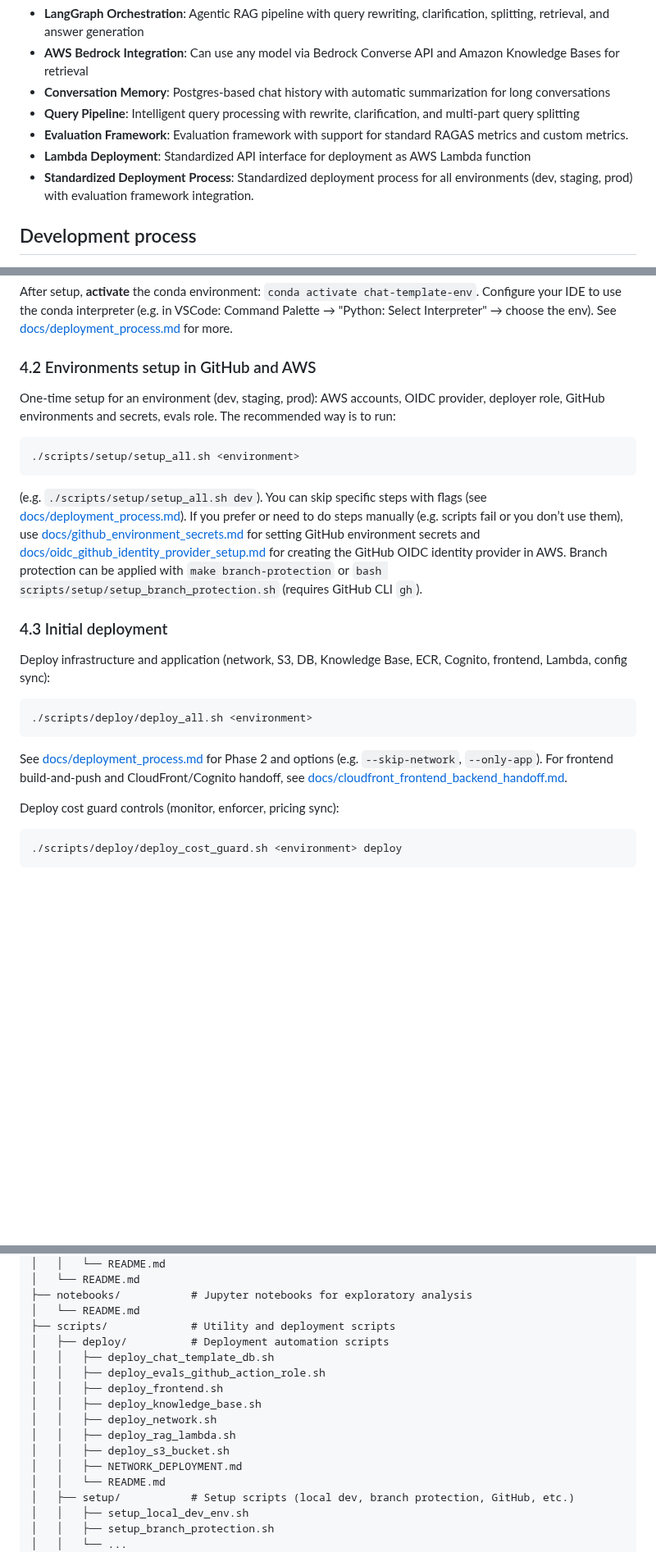
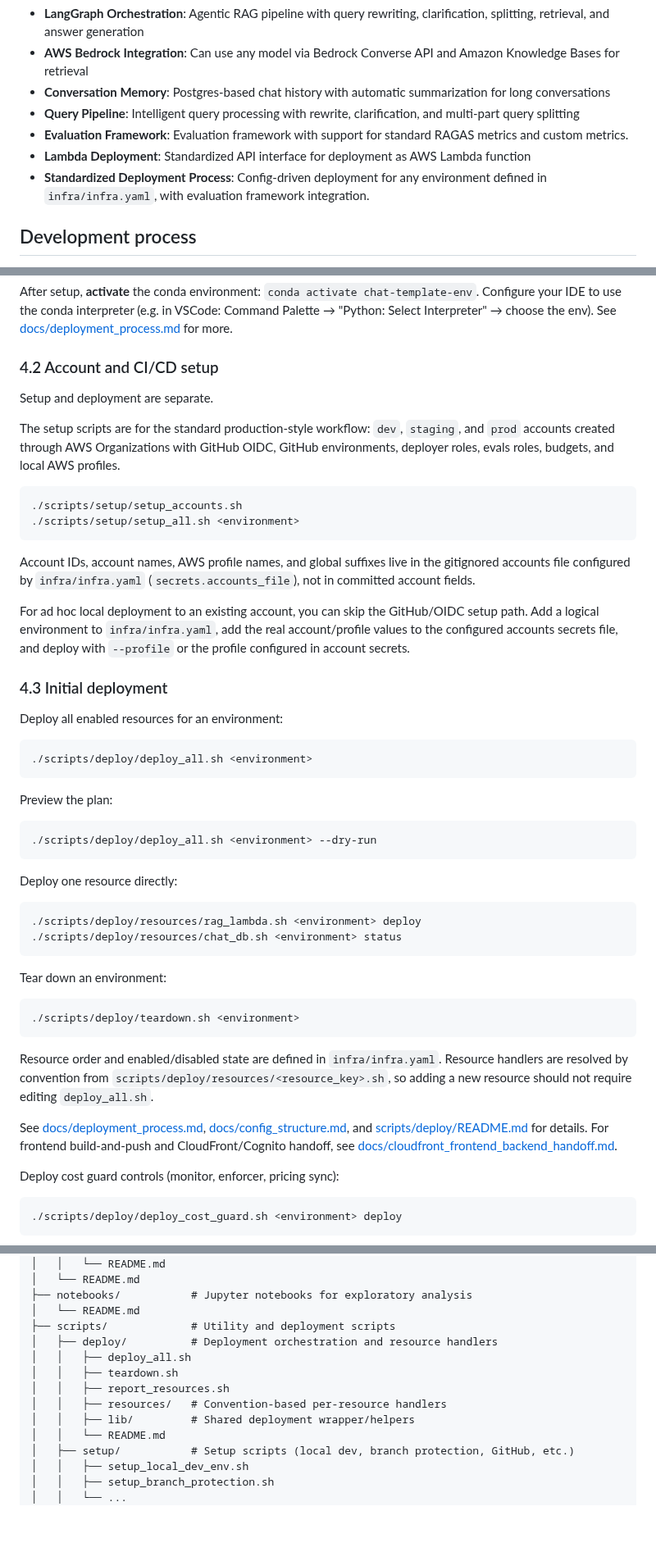
Before and after one commit to georgep26/chat-template, a Markdown page: README.md, 3 parts joined by grey strips. Shown at 82% size. GitHub-like rendering; blank space fills up the shorter version.

Commit message:
docs: update README for clarity on deployment process and account setup

````diff
--- a/README.md
+++ b/README.md
@@ -10,7 +10,7 @@ A RAG (Retrieval-Augmented Generation) chat application built with LangGraph, AW
 - **Query Pipeline**: Intelligent query processing with rewrite, clarification, and multi-part query splitting
 - **Evaluation Framework**: Evaluation framework with support for standard RAGAS metrics and custom metrics.
 - **Lambda Deployment**: Standardized API interface for deployment as AWS Lambda function
-- **Standardized Deployment Process**: Standardized deployment process for all environments (dev, staging, prod) with evaluation framework integration.
+- **Standardized Deployment Process**: Config-driven deployment for any environment defined in `infra/infra.yaml`, with evaluation framework integration.
 
 ## Development process
 
@@ -42,25 +42,51 @@ bash scripts/setup/setup_local_dev_env.sh
 
 After setup, **activate** the conda environment: `conda activate chat-template-env`. Configure your IDE to use the conda interpreter (e.g. in VSCode: Command Palette → "Python: Select Interpreter" → choose the env). See [docs/deployment_process.md](docs/deployment_process.md) for more.
 
-### 4.2 Environments setup in GitHub and AWS
+### 4.2 Account and CI/CD setup
 
-One-time setup for an environment (dev, staging, prod): AWS accounts, OIDC provider, deployer role, GitHub environments and secrets, evals role. The recommended way is to run:
+Setup and deployment are separate.
+
+The setup scripts are for the standard production-style workflow: `dev`, `staging`, and `prod` accounts created through AWS Organizations with GitHub OIDC, GitHub environments, deployer roles, evals roles, budgets, and local AWS profiles.
 
 ```bash
+./scripts/setup/setup_accounts.sh
 ./scripts/setup/setup_all.sh <environment>
 ```
 
-(e.g. `./scripts/setup/setup_all.sh dev`). You can skip specific steps with flags (see [docs/deployment_process.md](docs/deployment_process.md)). If you prefer or need to do steps manually (e.g. scripts fail or you don’t use them), use [docs/github_environment_secrets.md](docs/github_environment_secrets.md) for setting GitHub environment secrets and [docs/oidc_github_identity_provider_setup.md](docs/oidc_github_identity_provider_setup.md) for creating the GitHub OIDC identity provider in AWS. Branch protection can be applied with `make branch-protection` or `bash scripts/setup/setup_branch_protection.sh` (requires GitHub CLI `gh`).
+Account IDs, account names, AWS profile names, and global suffixes live in the gitignored accounts file configured by `infra/infra.yaml` (`secrets.accounts_file`), not in committed account fields.
+
+For ad hoc local deployment to an existing account, you can skip the GitHub/OIDC setup path. Add a logical environment to `infra/infra.yaml`, add the real account/profile values to the configured accounts secrets file, and deploy with `--profile` or the profile configured in account secrets.
 
 ### 4.3 Initial deployment
 
-Deploy infrastructure and application (network, S3, DB, Knowledge Base, ECR, Cognito, frontend, Lambda, config sync):
+Deploy all enabled resources for an environment:
 
 ```bash
 ./scripts/deploy/deploy_all.sh <environment>
 ```
 
-See [docs/deployment_process.md](docs/deployment_process.md) for Phase 2 and options (e.g. `--skip-network`, `--only-app`). For frontend build-and-push and CloudFront/Cognito handoff, see [docs/cloudfront_frontend_backend_handoff.md](docs/cloudfront_frontend_backend_handoff.md).
+Preview the plan:
+
+```bash
+./scripts/deploy/deploy_all.sh <environment> --dry-run
+```
+
+Deploy one resource directly:
+
+```bash
+./scripts/deploy/resources/rag_lambda.sh <environment> deploy
+./scripts/deploy/resources/chat_db.sh <environment> status
+```
+
+Tear down an environment:
+
+```bash
+./scripts/deploy/teardown.sh <environment>
+```
+
+Resource order and enabled/disabled state are defined in `infra/infra.yaml`. Resource handlers are resolved by convention from `scripts/deploy/resources/<resource_key>.sh`, so adding a new resource should not require editing `deploy_all.sh`.
+
+See [docs/deployment_process.md](docs/deployment_process.md), [docs/config_structure.md](docs/config_structure.md), and [scripts/deploy/README.md](scripts/deploy/README.md) for details. For frontend build-and-push and CloudFront/Cognito handoff, see [docs/cloudfront_frontend_backend_handoff.md](docs/cloudfront_frontend_backend_handoff.md).
 
 Deploy cost guard controls (monitor, enforcer, pricing sync):
 
@@ -158,15 +184,12 @@ chat-template/
 ├── notebooks/           # Jupyter notebooks for exploratory analysis
 │   └── README.md
 ├── scripts/             # Utility and deployment scripts
-│   ├── deploy/          # Deployment automation scripts
-│   │   ├── deploy_chat_template_db.sh
-│   │   ├── deploy_evals_github_action_role.sh
-│   │   ├── deploy_frontend.sh
-│   │   ├── deploy_knowledge_base.sh
-│   │   ├── deploy_network.sh
-│   │   ├── deploy_rag_lambda.sh
-│   │   ├── deploy_s3_bucket.sh
-│   │   ├── NETWORK_DEPLOYMENT.md
+│   ├── deploy/          # Deployment orchestration and resource handlers
+│   │   ├── deploy_all.sh
+│   │   ├── teardown.sh
+│   │   ├── report_resources.sh
+│   │   ├── resources/   # Convention-based per-resource handlers
+│   │   ├── lib/         # Shared deployment wrapper/helpers
 │   │   └── README.md
 │   ├── setup/           # Setup scripts (local dev, branch protection, GitHub, etc.)
 │   │   ├── setup_local_dev_env.sh
````
